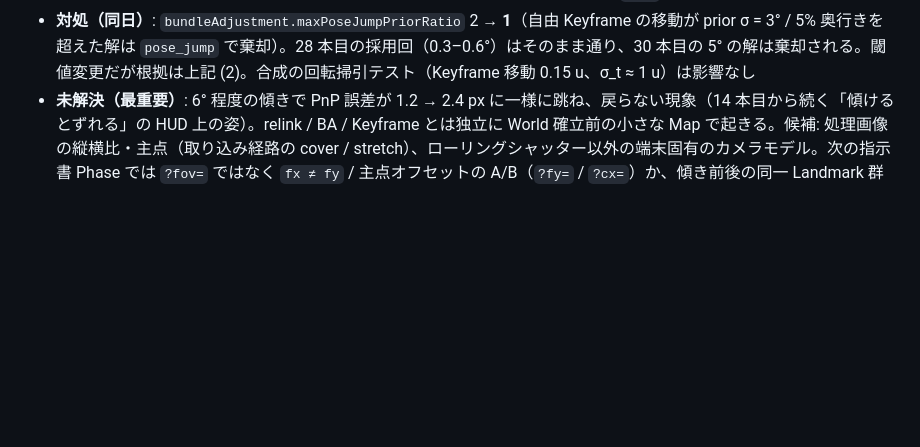
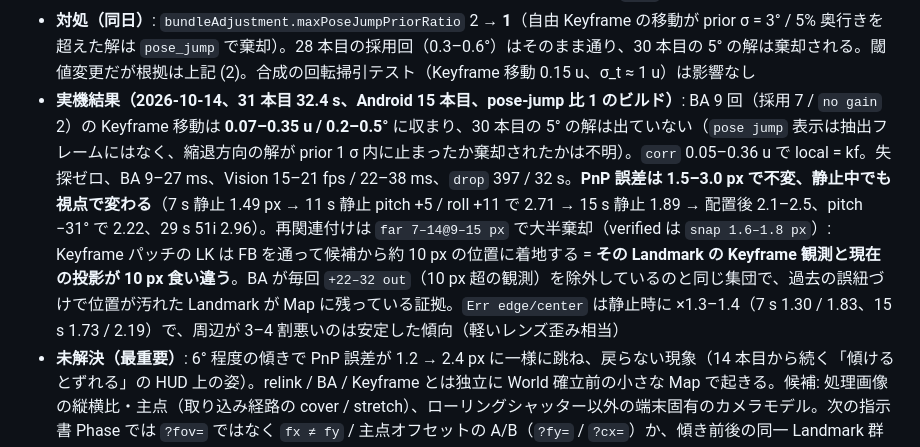
Before and after one commit to activeguild/world-tracking-zan, a Markdown page: CLAUDE.md, the part around the change. Rendered like a GitHub page; blank space fills up the shorter version.

Commit message:
Notes: Android recording 31 (keyframe corrections now 0.2-0.5 deg; PnP floor unchanged)
Co-Authored-By: Claude Fable 5.1 <noreply@anthropic.com>
Claude-Session: https://claude.ai/code/session_01XuN5RUWZKFD1zfsqwQgiCL

```diff
--- a/CLAUDE.md
+++ b/CLAUDE.md
@@ -524,6 +524,7 @@ v11 のコードレビュー指摘への対応。**PnP / LK / Jump Gate / Reloca
 - テスト 265 件（+1）、ブラウザ 3 件
 - **実機結果（2026-10-14、30 本目 19.6 s、Android 14 本目、並進のみの局所フィット + 棄却理由のビルド）**: (1) 局所補正は Keyframe 補正と一致（`corr 0.112u (kf 0.102u/0.8° local 0.112u/0.8° n11)`、`0.078 (kf 0.075 local 0.078 n17)`、`0.109 / 0.127 n15` など）で 29 本目の 2–7° の回転は消えた。(2) **ただし Keyframe 補正自体が大きい回がある**: BA ×7（8 s）`kf 0.784u/5.3°  corr 0.767u (kf 0.809u/5.3°)`、BA ×16（17 s）`kf 0.475u/5.1°  corr 0.706u (kf 0.644u/5.1°)`。PnP 残差 2.1 px / 108i の姿勢が真に 5° ずれていることはありえない（5° = 43 px）ので、これは床主体のシーンでの**ピッチと高さの縮退方向**（prior 3° / 5% 奥行き = 0.45 u に対し 1.8 σ、pose-jump 上限 2 σ の内側）に沿って BA の解が滑ったもので、World が 5° 回る。(3) 再関連付けの棄却理由: `far 1@10.1px`、`6@4.2`、`3@44.1`、`5@34.0`、`11@12.7`、`10@12.9`、`3@11.6`、`lk` は 0–5 → Keyframe パッチの LK は走るが候補から 4–44 px 離れた場所に着地する（繰り返しテクスチャの床で隣の模様に収束、または Keyframe 観測と現在の投影のずれ）。verified は `snap 0.8–2.5 px`。raw 群は 1.3–3.3 px（×0.9–1.5）。(4) PnP 誤差は 1.4–2.8 px で不変、失探 1 回（17 s、再局所化 `R` で復帰、`reloc 1.10 (50)`）、BA 19 回 / 20 s（Keyframe が約 1 枚/s で入れ替わり、`+610 none` = 参照 Keyframe が削除済みの Landmark が多い）、Vision 15–17 fps / 27–36 ms、`drop` 452
 - **対処（同日）**: `bundleAdjustment.maxPoseJumpPriorRatio` 2 → **1**（自由 Keyframe の移動が prior σ = 3° / 5% 奥行きを超えた解は `pose_jump` で棄却）。28 本目の採用回（0.3–0.6°）はそのまま通り、30 本目の 5° の解は棄却される。閾値変更だが根拠は上記 (2)。合成の回転掃引テスト（Keyframe 移動 0.15 u、σ_t ≈ 1 u）は影響なし
+- **実機結果（2026-10-14、31 本目 32.4 s、Android 15 本目、pose-jump 比 1 のビルド）**: BA 9 回（採用 7 / `no gain` 2）の Keyframe 移動は **0.07–0.35 u / 0.2–0.5°** に収まり、30 本目の 5° の解は出ていない（`pose jump` 表示は抽出フレームにはなく、縮退方向の解が prior 1 σ 内に止まったか棄却されたかは不明）。`corr` 0.05–0.36 u で local = kf。失探ゼロ、BA 9–27 ms、Vision 15–21 fps / 22–38 ms、`drop` 397 / 32 s。**PnP 誤差は 1.5–3.0 px で不変、静止中でも視点で変わる**（7 s 静止 1.49 px → 11 s 静止 pitch +5 / roll +11 で 2.71 → 15 s 静止 1.89 → 配置後 2.1–2.5、pitch −31° で 2.22、29 s 51i 2.96）。再関連付けは `far 7–14@9–15 px` で大半棄却（verified は `snap 1.6–1.8 px`）: Keyframe パッチの LK は FB を通って候補から約 10 px の位置に着地する = **その Landmark の Keyframe 観測と現在の投影が 10 px 食い違う**。BA が毎回 `+22–32 out`（10 px 超の観測）を除外しているのと同じ集団で、過去の誤紐づけで位置が汚れた Landmark が Map に残っている証拠。`Err edge/center` は静止時に ×1.3–1.4（7 s 1.30 / 1.83、15 s 1.73 / 2.19）で、周辺が 3–4 割悪いのは安定した傾向（軽いレンズ歪み相当）
 - **未解決（最重要）**: 6° 程度の傾きで PnP 誤差が 1.2 → 2.4 px に一様に跳ね、戻らない現象（14 本目から続く「傾けるとずれる」の HUD 上の姿）。relink / BA / Keyframe とは独立に World 確立前の小さな Map で起きる。候補: 処理画像の縦横比・主点（取り込み経路の cover / stretch）、ローリングシャッター以外の端末固有のカメラモデル。次の指示書 Phase では `?fov=` ではなく `fx ≠ fy` / 主点オフセットの A/B（`?fy=` / `?cx=`）か、傾き前後の同一 Landmark 群の残差ベクトル場（方向の系統性）を HUD に出して切り分ける
 - **残る Phase（指示書 §5〜§10）**: Phase 2 の補正の累積テスト、Phase 3 の即時適用経路の評価（現状: strong かつ 60i / 1.0 px のみ即適用 + 事後監視 3 フレーム）、Phase 5 の P50 / P95 計測、Phase 6 の回帰シナリオは次の段階
 
```
